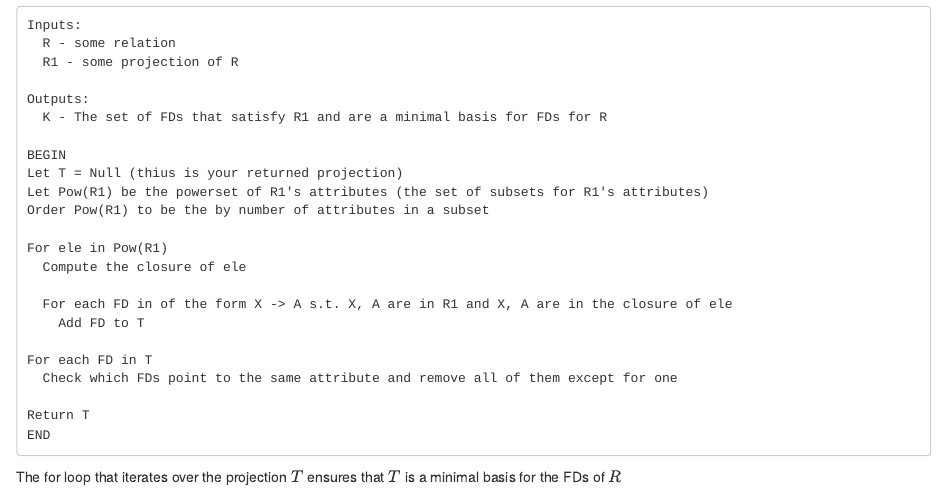
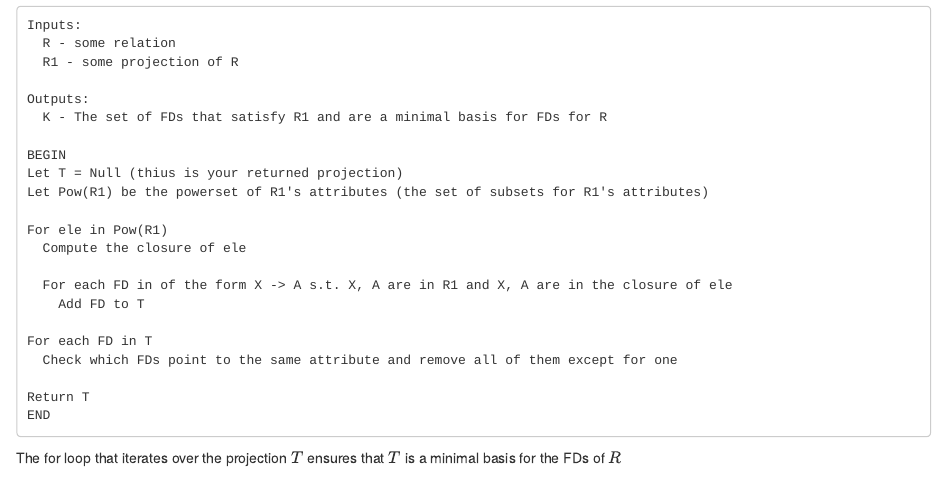
Before and after one commit to Caballesjason/cse_560, an R Markdown document (05-Design-Theory.Rmd): the page in a window 1100 px wide, from 2970 px down. Rendered offline with R 4.5, knitr and Pandoc, with nearby package versions; drawn as R Markdown's standard HTML page in place of the format the file asks for.

Commit message:
Updated Projection algorithm

```diff
--- a/05-Design-Theory.Rmd
+++ b/05-Design-Theory.Rmd
@@ -162,7 +162,6 @@ Outputs:
 BEGIN
 Let T = Null (thius is your returned projection)
 Let Pow(R1) be the powerset of R1's attributes (the set of subsets for R1's attributes)
-Order Pow(R1) to be the by number of attributes in a subset
 
 For ele in Pow(R1)
   Compute the closure of ele
```
Also changed, not shown: docs/search.json, 3 other files.
